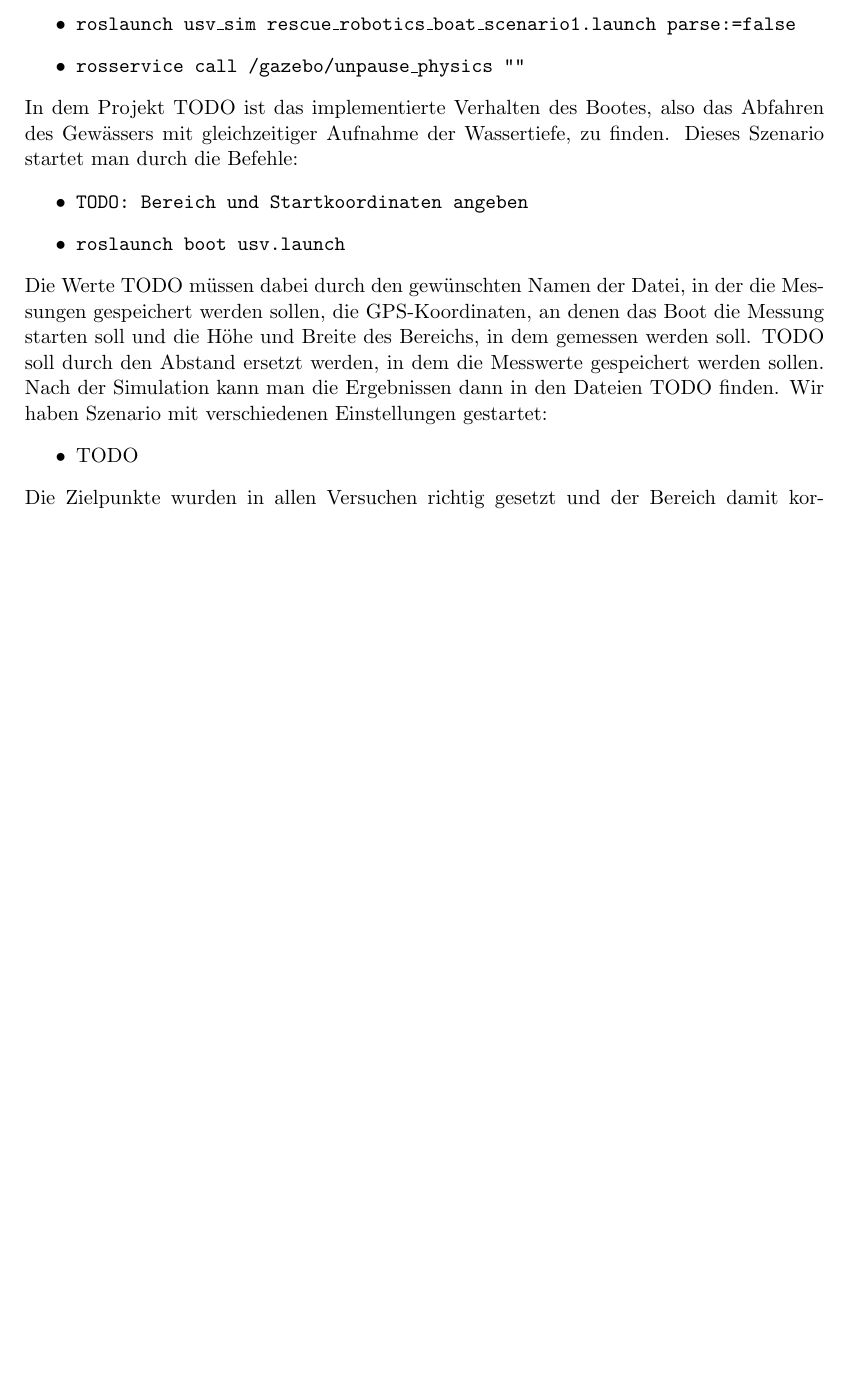
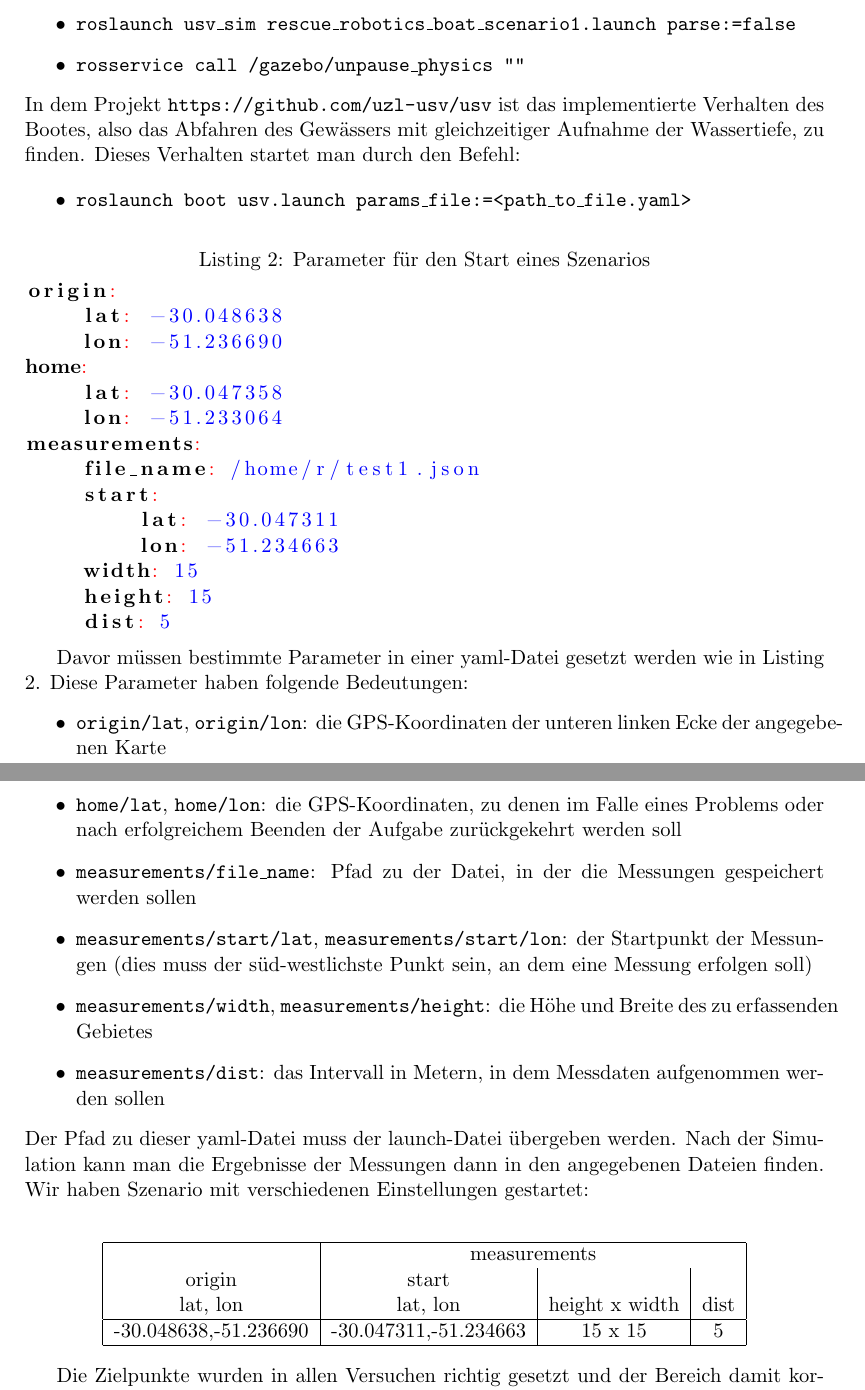
Before and after one commit to uzl-usv/usv, a LaTeX paper (Bericht/bericht.tex): part of page 14 of 15 before the commit and two parts of pages 14 and 15 of 16 after it, the two joined at a grey line, cut so that both start at the same text, the shorter picture padded with empty space. Compiled offline with pdfLaTeX.

Commit message:
Bericht Änderungen

```diff
--- a/Bericht/bericht.tex
+++ b/Bericht/bericht.tex
@@ -348,7 +367,7 @@ Ein Ergebnis unseres Projektes ist ein Simulator, der ein USV simuliert, das Dat
 	\label{sonar}
 \end{figure}
 
-Die Simulationsumgebung kann man unter TODO finden und downloaden. Unser Szenario startet man mit den Befehlen:
+Die Simulationsumgebung kann man unter \url{https://github.com/uzl-usv/usv_sim_lsa} finden und downloaden. Unser Szenario startet man mit den Befehlen:
 \begin{itemize}
 	\item \texttt{catkin\_make\_isolated --install}
 	\item \texttt{source install\_isolated/setup.bash}
@@ -356,16 +375,38 @@ Die Simulationsumgebung kann man unter TODO finden und downloaden. Unser Szenari
 	\item \texttt{roslaunch usv\_sim rescue\_robotics\_boat\_scenario1.launch parse:=false}
 	\item \texttt{rosservice call /gazebo/unpause\_physics "{}"}
 \end{itemize}
-In dem Projekt TODO ist das implementierte Verhalten des Bootes, also das Abfahren des Gewässers mit gleichzeitiger Aufnahme der Wassertiefe, zu finden. Dieses Szenario startet man durch die Befehle:
+In dem Projekt \url{https://github.com/uzl-usv/usv} ist das implementierte Verhalten des Bootes, also das Abfahren des Gewässers mit gleichzeitiger Aufnahme der Wassertiefe, zu finden. Dieses Verhalten startet man durch den Befehl:
+
+\begin{itemize} \label{launch}
+	\item \texttt{roslaunch boot usv.launch params\_file:=<path\_to\_file.yaml>}
+\end{itemize}
+
+\lstinputlisting[label={params}, caption={Parameter für den Start eines Szenarios}, language=yaml]{../usv_params.yaml}
+
+Davor müssen bestimmte Parameter in einer yaml-Datei gesetzt werden wie in Listing \ref{params}. Diese Parameter haben folgende Bedeutungen:
 \begin{itemize}
-	\item \texttt{TODO: Bereich und Startkoordinaten angeben}
-	\item \texttt{roslaunch boot usv.launch}
+	\item \texttt{origin/lat}, \texttt{origin/lon}: die GPS-Koordinaten der unteren linken Ecke der angegebenen Karte
+	\item \texttt{home/lat}, \texttt{home/lon}: die GPS-Koordinaten, zu denen im Falle eines Problems oder nach erfolgreichem Beenden der Aufgabe zurückgekehrt werden soll
+	\item \texttt{measurements/file\_name}: Pfad zu der Datei, in der die Messungen gespeichert werden sollen
+	\item \texttt{measurements/start/lat}, \texttt{measurements/start/lon}: der Startpunkt der Messungen (dies muss der süd-westlichste Punkt sein, an dem eine Messung erfolgen soll)
+	\item \texttt{measurements/width}, \texttt{measurements/height}: die Höhe und Breite des zu erfassenden Gebietes
+	\item \texttt{measurements/dist}: das Intervall in Metern, in dem Messdaten aufgenommen werden sollen
 \end{itemize}
-Die Werte TODO müssen dabei durch den gewünschten Namen der Datei, in der die Messungen gespeichert werden sollen, die GPS-Koordinaten, an denen das Boot die Messung starten soll und die Höhe und Breite des Bereichs, in dem gemessen werden soll. TODO soll durch den Abstand ersetzt werden, in dem die Messwerte gespeichert werden sollen. Nach der Simulation kann man die Ergebnissen dann in den Dateien TODO finden.
+Der Pfad zu dieser yaml-Datei muss der launch-Datei übergeben werden. Nach der Simulation kann man die Ergebnisse der Messungen dann in den angegebenen Dateien finden.
 Wir haben Szenario mit verschiedenen Einstellungen gestartet:
-\begin{itemize}
-	\item TODO
-\end{itemize}
+
+\begin{center}
+\begin{tabular}[t]{|c| c| c| c|}
+	\hline
+	& \multicolumn{3}{c|}{measurements}\\
+	origin&start& & \\
+	lat, lon & lat, lon & height x width & dist\\
+	\hline
+	-30.048638,-51.236690&-30.047311,-51.234663&15 x 15&5\\
+	\hline
+\end{tabular}
+\end{center}
+
 Die Zielpunkte wurden in allen Versuchen richtig gesetzt und der Bereich damit korrekt abgefahren. Dabei wurden Orte, die sich in einem unbefahrbaren Bereich befanden, übersprungen. Unbekannte Hindernisse wurden ebenfalls immer umfahren.\\
 Die Messung der Wassertiefe kann im Simulator leider nur bedingt getestet werden, da die Wasseroberfläche als Hindernis wahrgenommen wird. Deshalb werden dort momentan zufällige Messwerte generiert.
 
```
Also changed, not shown: Bericht/bericht.tex (25 more changed lines).
